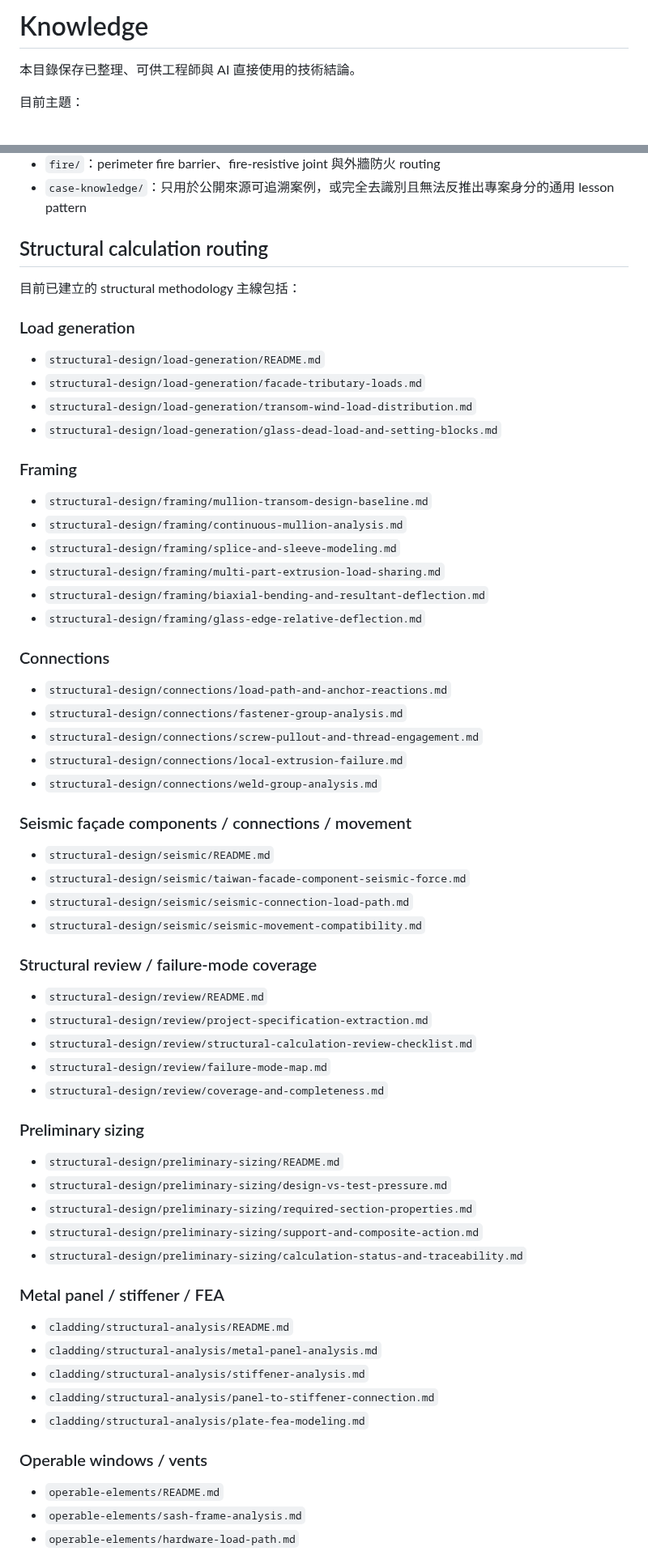
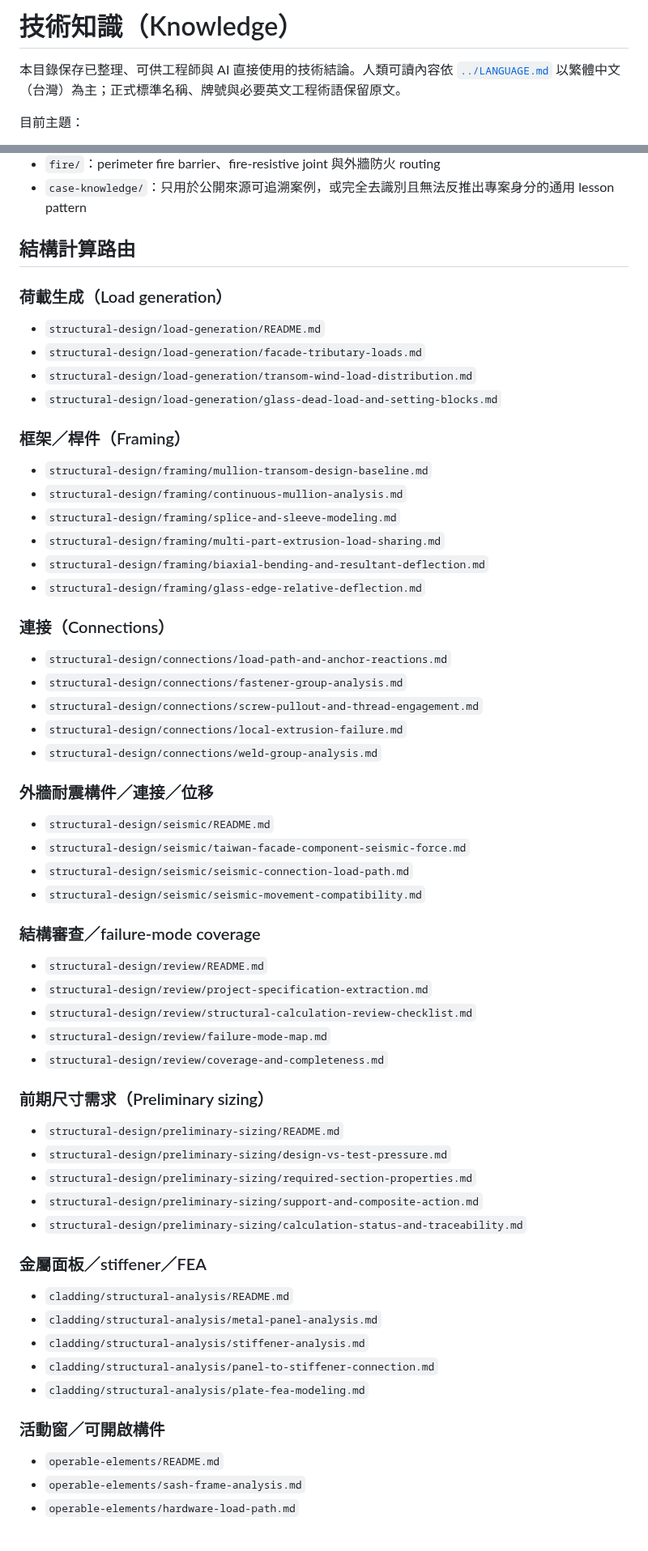
Before and after one commit to masini1491/building-envelope-engineering-kb, a Markdown page: knowledge/README.md, 2 parts joined by grey strips. Shown at 81% size. Rendered like a GitHub page; blank space fills up the shorter version.

Commit message:
繁中化 knowledge 路由

```diff
--- a/knowledge/README.md
+++ b/knowledge/README.md
@@ -1,6 +1,6 @@
-# Knowledge
+# 技術知識（Knowledge）
 
-本目錄保存已整理、可供工程師與 AI 直接使用的技術結論。
+本目錄保存已整理、可供工程師與 AI 直接使用的技術結論。人類可讀內容依 [`../LANGUAGE.md`](../LANGUAGE.md) 以繁體中文（台灣）為主；正式標準名稱、牌號與必要英文工程術語保留原文。
 
 目前主題：
 
@@ -24,18 +24,16 @@
 - `fire/`：perimeter fire barrier、fire-resistive joint 與外牆防火 routing
 - `case-knowledge/`：只用於公開來源可追溯案例，或完全去識別且無法反推出專案身分的通用 lesson pattern
 
-## Structural calculation routing
+## 結構計算路由
 
-目前已建立的 structural methodology 主線包括：
-
-### Load generation
+### 荷載生成（Load generation）
 
 - `structural-design/load-generation/README.md`
 - `structural-design/load-generation/facade-tributary-loads.md`
 - `structural-design/load-generation/transom-wind-load-distribution.md`
 - `structural-design/load-generation/glass-dead-load-and-setting-blocks.md`
 
-### Framing
+### 框架／桿件（Framing）
 
 - `structural-design/framing/mullion-transom-design-baseline.md`
 - `structural-design/framing/continuous-mullion-analysis.md`
@@ -44,7 +42,7 @@
 - `structural-design/framing/biaxial-bending-and-resultant-deflection.md`
 - `structural-design/framing/glass-edge-relative-deflection.md`
 
-### Connections
+### 連接（Connections）
 
 - `structural-design/connections/load-path-and-anchor-reactions.md`
 - `structural-design/connections/fastener-group-analysis.md`
@@ -52,14 +50,14 @@
 - `structural-design/connections/local-extrusion-failure.md`
 - `structural-design/connections/weld-group-analysis.md`
 
-### Seismic façade components / connections / movement
+### 外牆耐震構件／連接／位移
 
 - `structural-design/seismic/README.md`
 - `structural-design/seismic/taiwan-facade-component-seismic-force.md`
 - `structural-design/seismic/seismic-connection-load-path.md`
 - `structural-design/seismic/seismic-movement-compatibility.md`
 
-### Structural review / failure-mode coverage
+### 結構審查／failure-mode coverage
 
 - `structural-design/review/README.md`
 - `structural-design/review/project-specification-extraction.md`
@@ -67,7 +65,7 @@
 - `structural-design/review/failure-mode-map.md`
 - `structural-design/review/coverage-and-completeness.md`
 
-### Preliminary sizing
+### 前期尺寸需求（Preliminary sizing）
 
 - `structural-design/preliminary-sizing/README.md`
 - `structural-design/preliminary-sizing/design-vs-test-pressure.md`
@@ -75,7 +73,7 @@
 - `structural-design/preliminary-sizing/support-and-composite-action.md`
 - `structural-design/preliminary-sizing/calculation-status-and-traceability.md`
 
-### Metal panel / stiffener / FEA
+### 金屬面板／stiffener／FEA
 
 - `cladding/structural-analysis/README.md`
 - `cladding/structural-analysis/metal-panel-analysis.md`
@@ -83,7 +81,7 @@
 - `cladding/structural-analysis/panel-to-stiffener-connection.md`
 - `cladding/structural-analysis/plate-fea-modeling.md`
 
-### Operable windows / vents
+### 活動窗／可開啟構件
 
 - `operable-elements/README.md`
 - `operable-elements/sash-frame-analysis.md`
```
Also changed, not shown: other parts of knowledge/README.md (+2 -2 lines).
